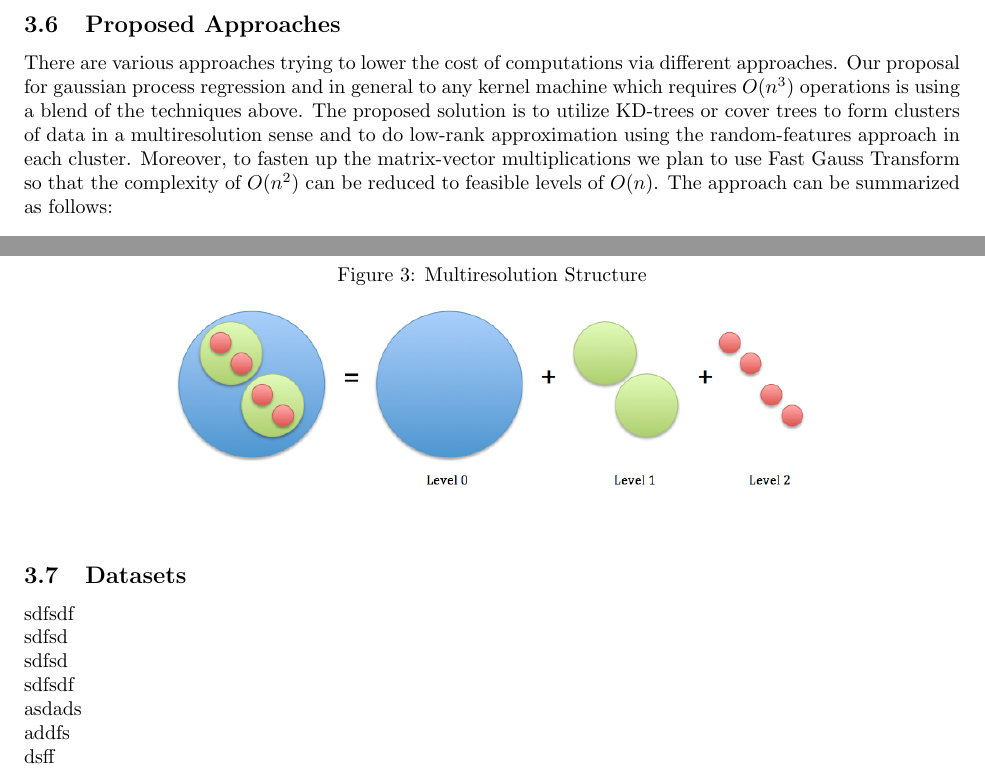
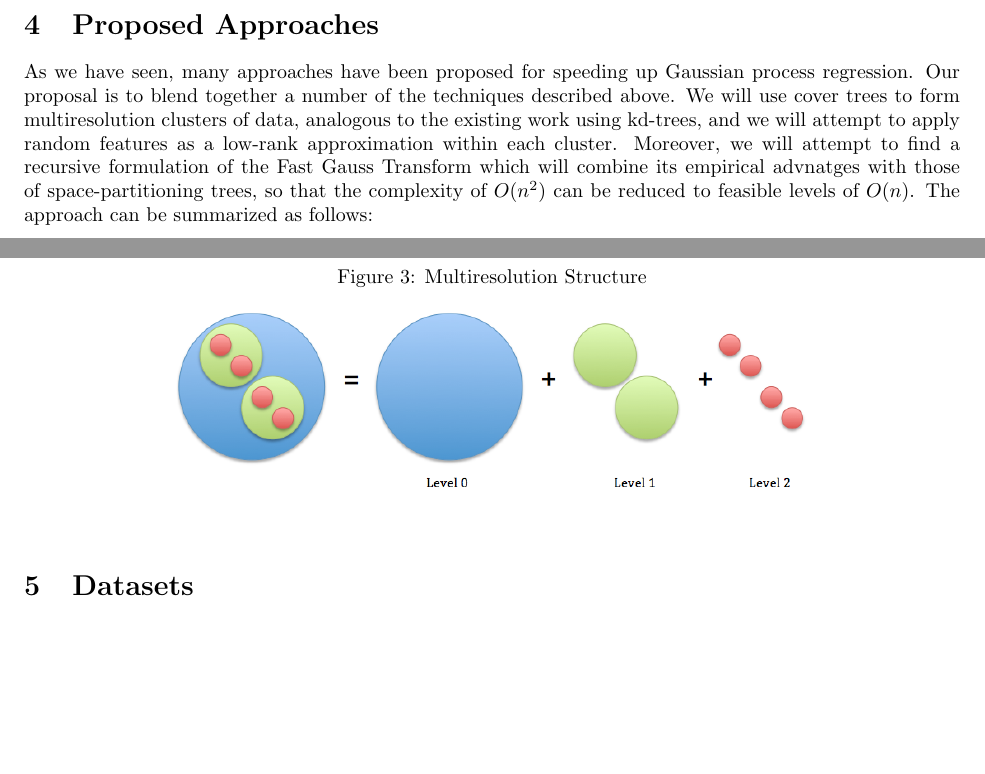
Before and after one commit to davmre/cs281b-coarse-to-fine-GPs, a LaTeX document (papers/midterm_writeup.tex): two parts of page 6 of 7, joined at a grey line, cut so that both start at the same text, the shorter picture padded with empty space. Compiled offline with pdfLaTeX.

Commit message:
minor edits to datasets

```diff
--- a/papers/midterm_writeup.tex
+++ b/papers/midterm_writeup.tex
@@ -175,14 +173,8 @@ Pictorially, this corresponds to figure \ref{fig:multiresolution}
   \centering
     \includegraphics[width=0.7\textwidth]{multiresolution}
 \end{figure}
-\subsection{Datasets}
-sdfsdf \\
-sdfsd\\
-sdfsd\\
-sdfsdf\\
-asdads\\
-addfs\\
-dsff\\
+\section{Datasets}
+
 
 
 \newpage
```
Also changed, not shown: papers/midterm_writeup.tex (14 more changed lines).
